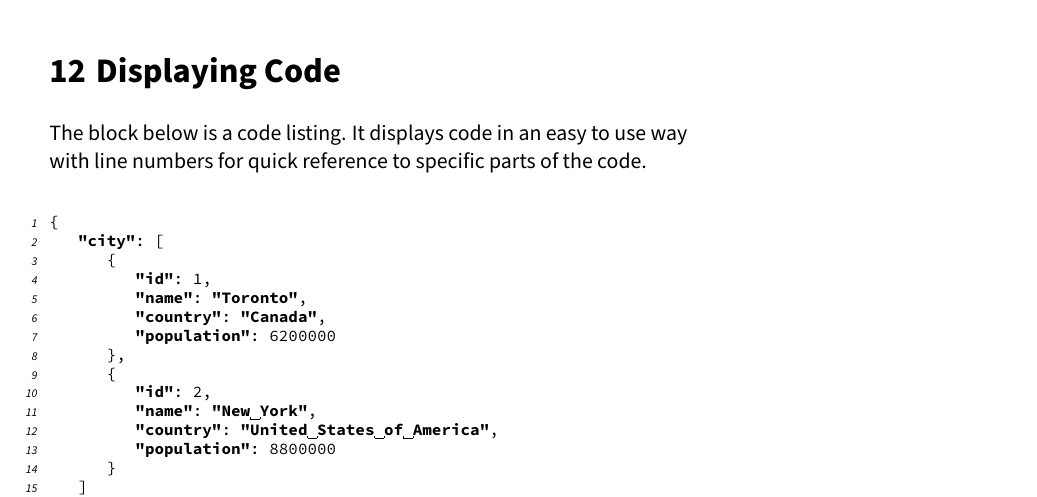
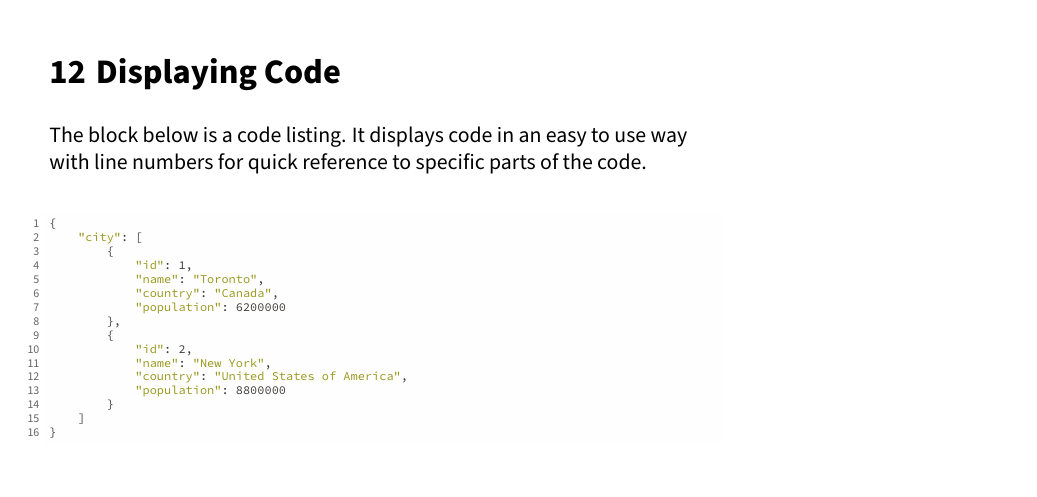
Before and after one commit to Design-Computation-RWTH/DC_Report, a LaTeX document (main.tex): part of page 10 of 12, cut so that both start at the same text. Compiled offline with pdfLaTeX.

Commit message:
Update main.tex
GruvBox color scheme

```diff
--- a/main.tex
+++ b/main.tex
@@ -458,7 +458,7 @@ This statement automatically references the equation above using its label: Equa
 
 The block below is a code listing. It displays code in an easy to use way with line numbers for quick reference to specific parts of the code.
 
-\begin{lstlisting}[language=JavaScript]
+\begin{lstlisting}[language=JavaScript,style=gruvbox-light]
 {
 	"city": [
 		{
```
